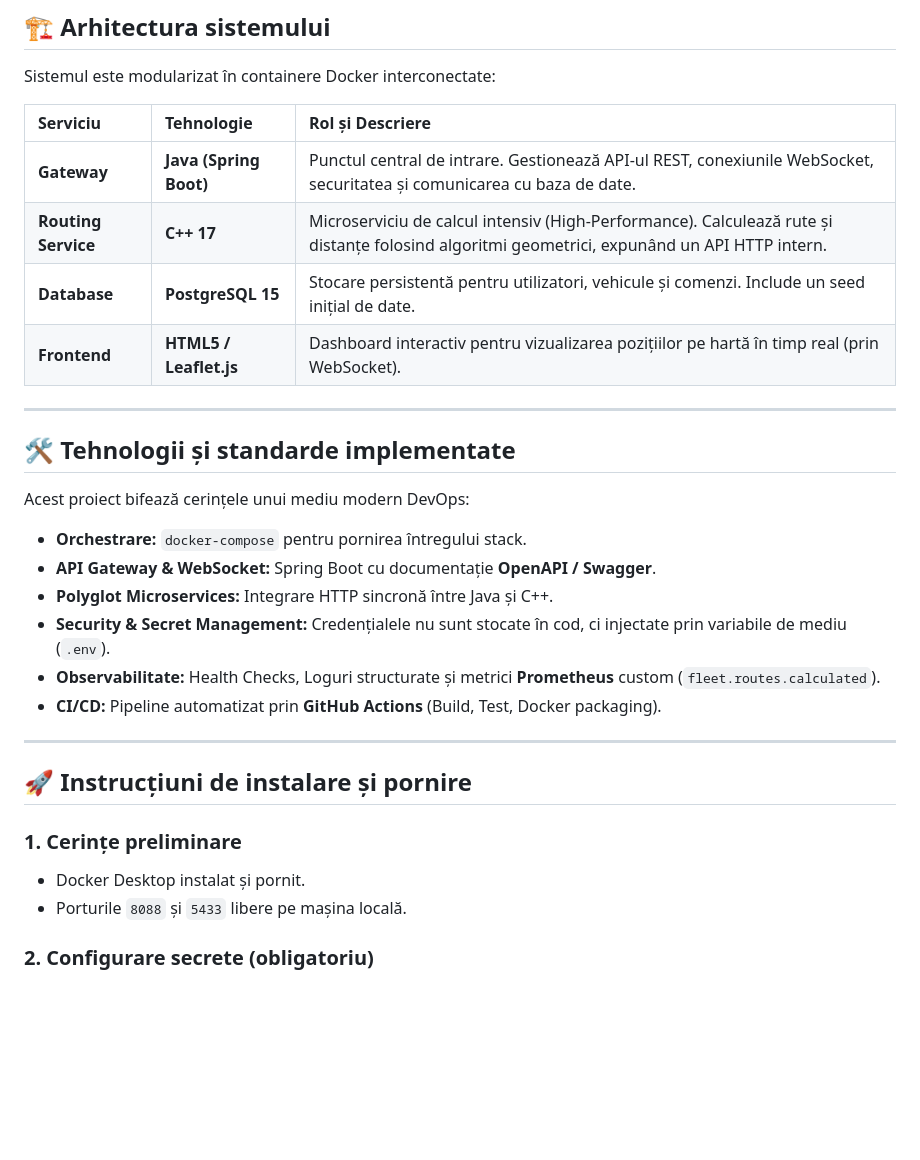
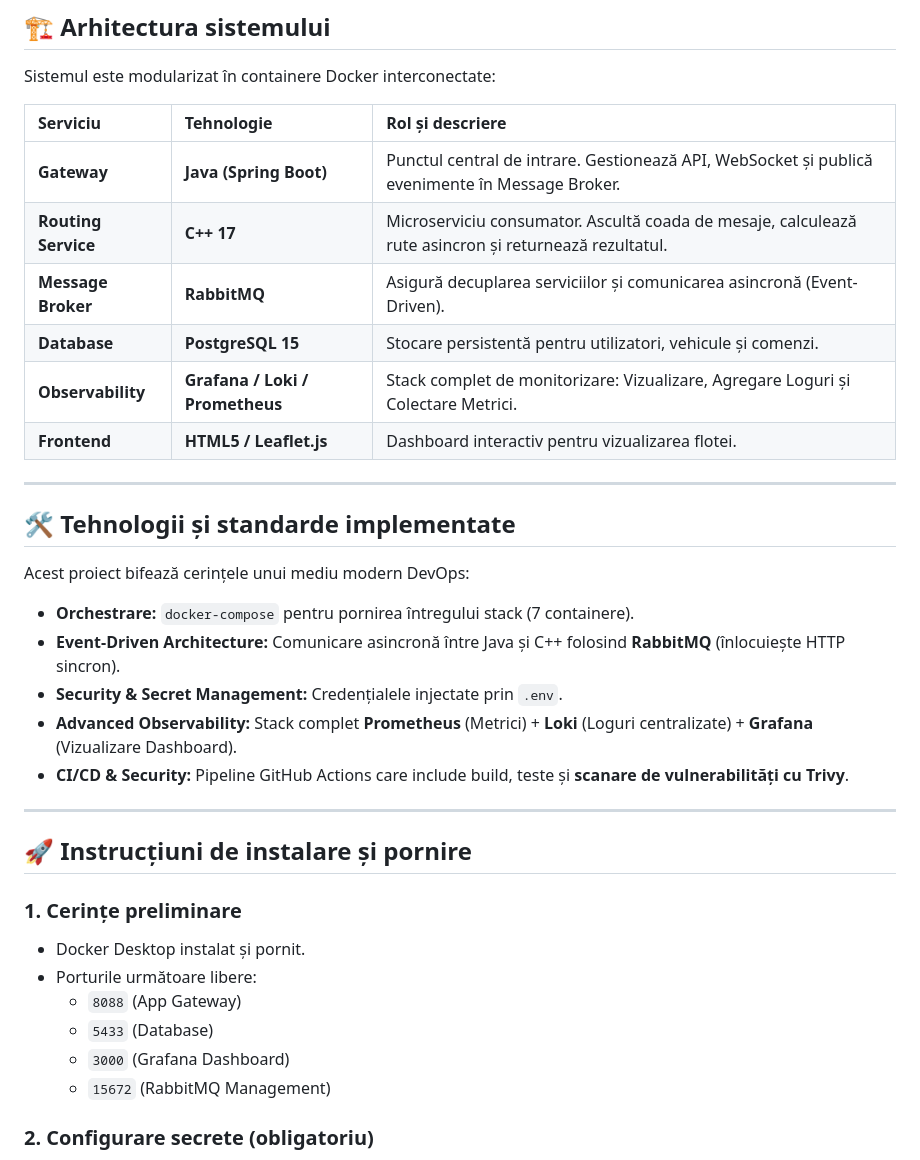
Before and after one commit to teodormnk/FleetOPS, a Markdown page: README.md, the part around one of its changes. Drawn GitHub-style; blank space fills up the shorter version.

```diff
--- a/README.md
+++ b/README.md
@@ -13,12 +13,14 @@
 
 Sistemul este modularizat în containere Docker interconectate:
 
-| Serviciu | Tehnologie | Rol și Descriere |
-| :--- | :--- | :--- |
-| **Gateway** | **Java (Spring Boot)** | Punctul central de intrare. Gestionează API-ul REST, conexiunile WebSocket, securitatea și comunicarea cu baza de date. |
-| **Routing Service** | **C++ 17** | Microserviciu de calcul intensiv (High-Performance). Calculează rute și distanțe folosind algoritmi geometrici, expunând un API HTTP intern. |
-| **Database** | **PostgreSQL 15** | Stocare persistentă pentru utilizatori, vehicule și comenzi. Include un seed inițial de date. |
-| **Frontend** | **HTML5 / Leaflet.js** | Dashboard interactiv pentru vizualizarea pozițiilor pe hartă în timp real (prin WebSocket). |
+| Serviciu | Tehnologie | Rol și descriere                                                                                      |
+| :--- | :--- |:------------------------------------------------------------------------------------------------------|
+| **Gateway** | **Java (Spring Boot)** | Punctul central de intrare. Gestionează API, WebSocket și publică evenimente în Message Broker.       |
+| **Routing Service** | **C++ 17** | Microserviciu consumator. Ascultă coada de mesaje, calculează rute asincron și returnează rezultatul. |
+| **Message Broker** | **RabbitMQ** | Asigură decuplarea serviciilor și comunicarea asincronă (Event-Driven).                               |
+| **Database** | **PostgreSQL 15** | Stocare persistentă pentru utilizatori, vehicule și comenzi.                                          |
+| **Observability** | **Grafana / Loki / Prometheus** | Stack complet de monitorizare: Vizualizare, Agregare Loguri și Colectare Metrici.                     |
+| **Frontend** | **HTML5 / Leaflet.js** | Dashboard interactiv pentru vizualizarea flotei.                                                      |
 
 ---
 
@@ -26,12 +28,11 @@ Sistemul este modularizat în containere Docker interconectate:
 
 Acest proiect bifează cerințele unui mediu modern DevOps:
 
-* **Orchestrare:** `docker-compose` pentru pornirea întregului stack.
-* **API Gateway & WebSocket:** Spring Boot cu documentație **OpenAPI / Swagger**.
-* **Polyglot Microservices:** Integrare HTTP sincronă între Java și C++.
-* **Security & Secret Management:** Credențialele nu sunt stocate în cod, ci injectate prin variabile de mediu (`.env`).
-* **Observabilitate:** Health Checks, Loguri structurate și metrici **Prometheus** custom (`fleet.routes.calculated`).
-* **CI/CD:** Pipeline automatizat prin **GitHub Actions** (Build, Test, Docker packaging).
+* **Orchestrare:** `docker-compose` pentru pornirea întregului stack (7 containere).
+* **Event-Driven Architecture:** Comunicare asincronă între Java și C++ folosind **RabbitMQ** (înlocuiește HTTP sincron).
+* **Security & Secret Management:** Credențialele injectate prin `.env`.
+* **Advanced Observability:** Stack complet **Prometheus** (Metrici) + **Loki** (Loguri centralizate) + **Grafana** (Vizualizare Dashboard).
+* **CI/CD & Security:** Pipeline GitHub Actions care include build, teste și **scanare de vulnerabilități cu Trivy**.
 
 ---
 
@@ -39,7 +40,11 @@ Acest proiect bifează cerințele unui mediu modern DevOps:
 
 ### 1. Cerințe preliminare
 * Docker Desktop instalat și pornit.
-* Porturile `8088` și `5433` libere pe mașina locală.
+* Porturile următoare libere:
+  * `8088` (App Gateway)
+  * `5433` (Database)
+  * `3000` (Grafana Dashboard)
+  * `15672` (RabbitMQ Management)
 
 ### 2. Configurare secrete (obligatoriu)
 Din motive de securitate, fișierul de configurare nu este inclus în repository.
```
Also changed, not shown: other parts of README.md (+31 -17 lines).
